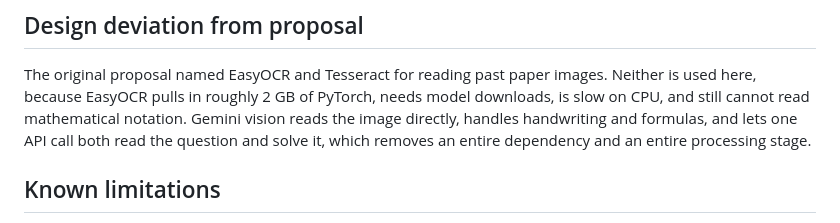
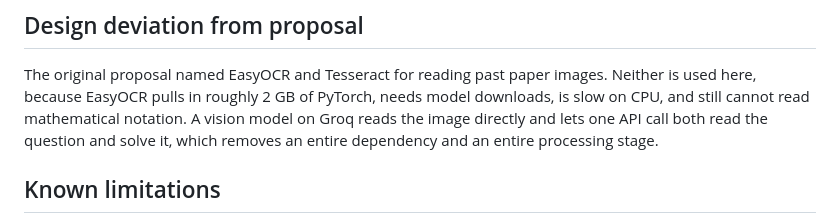
Before and after one commit to choudaryhussainali/AiGen, a Markdown page: README.md, the part around the change. Drawn GitHub-style.

Commit message:
docs(docs): credit groq vision in the ocr deviation

```diff
--- a/README.md
+++ b/README.md
@@ -92,9 +92,9 @@ key, no network after the first download, and has no request limit.
 The original proposal named EasyOCR and Tesseract for reading past paper images.
 Neither is used here, because EasyOCR pulls in roughly 2 GB of PyTorch, needs
 model downloads, is slow on CPU, and still cannot read mathematical notation.
-Gemini vision reads the image directly, handles handwriting and formulas, and
-lets one API call both read the question and solve it, which removes an entire
-dependency and an entire processing stage.
+A vision model on Groq reads the image directly and lets one API call both read
+the question and solve it, which removes an entire dependency and an entire
+processing stage.
 
 ## Known limitations
 
```
